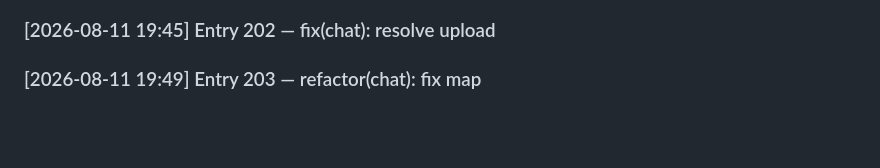
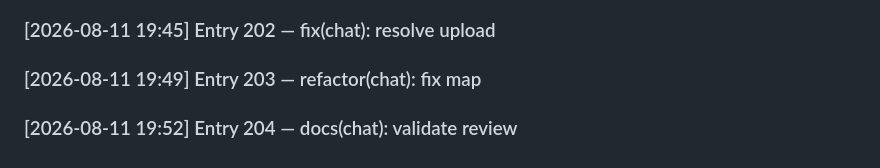
Before and after one commit to SayAn1-dls/dk_travel, a Markdown page: DEVLOG.md, the part around the change. GitHub-like rendering; blank space fills up the shorter version.

Commit message:
docs(chat): validate review

```diff
--- a/DEVLOG.md
+++ b/DEVLOG.md
@@ -201,3 +201,4 @@
 ### [2026-08-11 19:42] Entry 201 — feat(chat): handle email
 ### [2026-08-11 19:45] Entry 202 — fix(chat): resolve upload
 ### [2026-08-11 19:49] Entry 203 — refactor(chat): fix map
+### [2026-08-11 19:52] Entry 204 — docs(chat): validate review
```
